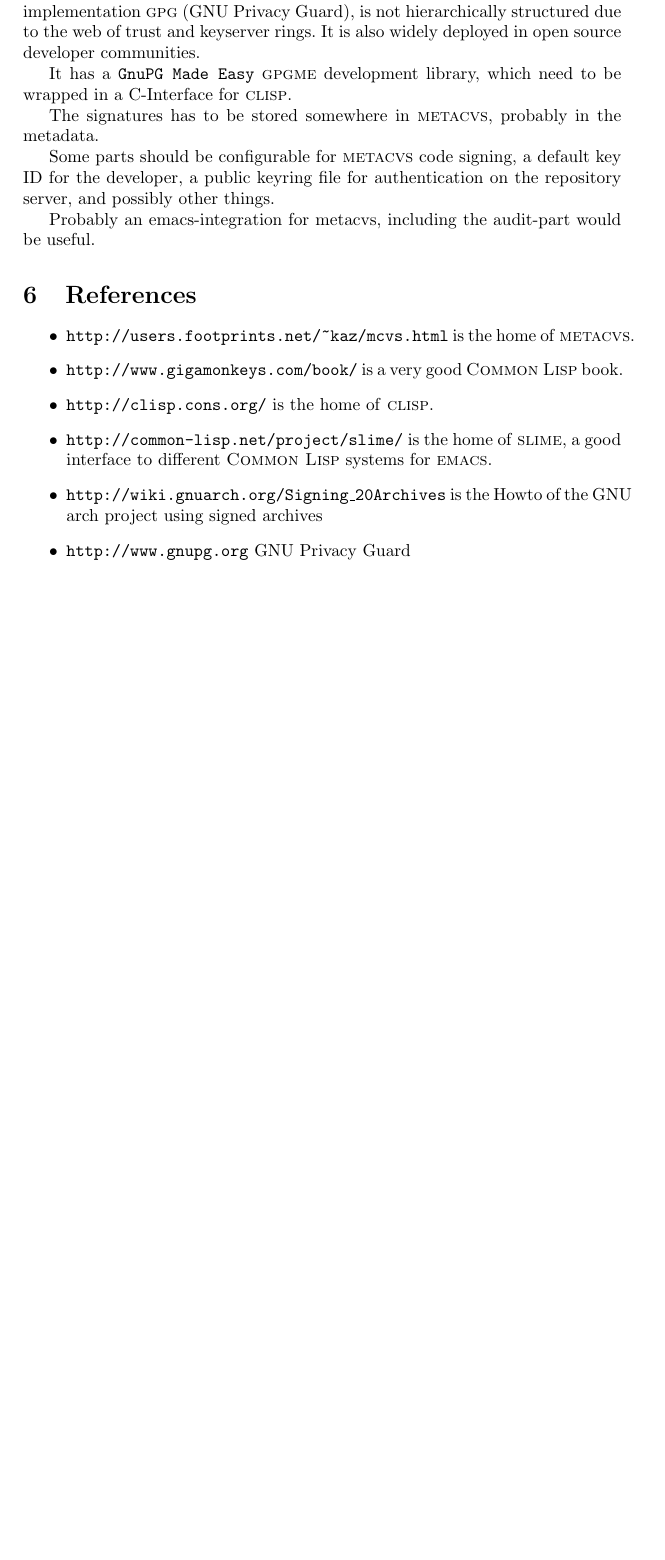
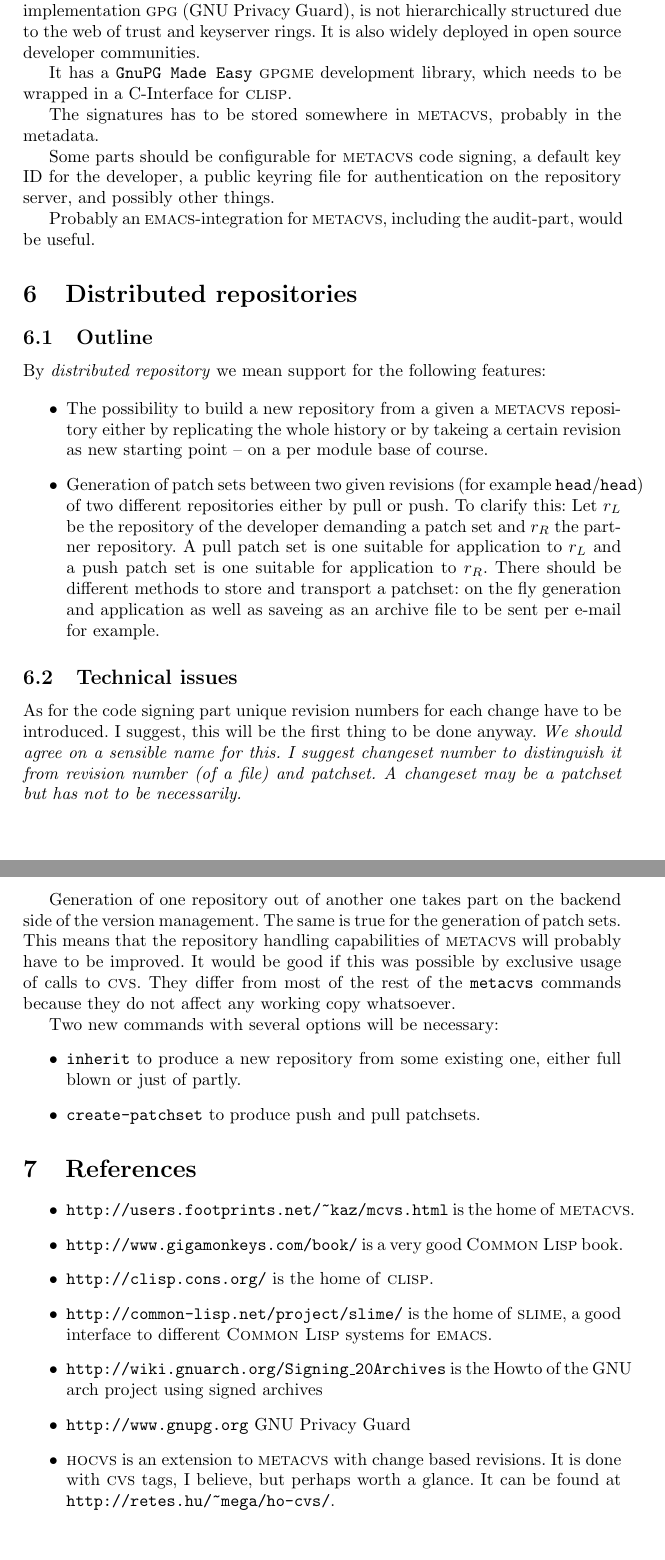
Before and after one commit to BackupTheBerlios/gennf, a LaTeX document (gennf/F-BB223D44B63BE9E1F84D89EE7FDDFB69.tex): part of page 5 of 5 before the commit and two parts of pages 5 and 6 of 6 after it, the two joined at a grey line, cut so that both start at the same text, the shorter picture padded with empty space. Compiled offline with pdfLaTeX.

Commit message:
Added some notes about distributed repositories.

```diff
--- a/gennf/F-BB223D44B63BE9E1F84D89EE7FDDFB69.tex
+++ b/gennf/F-BB223D44B63BE9E1F84D89EE7FDDFB69.tex
@@ -213,7 +222,7 @@
 It is also widely deployed in open source developer communities.
 
 It has a \texttt{GnuPG Made Easy} \textsc{gpgme} development library,
-which need to be wrapped in a C-Interface for \textsc{clisp}.
+which needs to be wrapped in a C-Interface for \textsc{clisp}.
 
 The signatures has to be stored somewhere in \textsc{metacvs}, probably
 in the metadata.
@@ -222,8 +231,54 @@
 a default key ID for the developer, a public keyring file for authentication
 on the repository server, and possibly other things.
 
-Probably an emacs-integration for metacvs, including the audit-part
-would be useful.
+Probably an \textsc{emacs}-integration for \textsc{metacvs}, including the
+audit-part, would be useful.
+
+
+\section{Distributed repositories}
+
+\subsection{Outline}
+By \emph{distributed repository} we mean support for the following
+features:
+
+\begin{itemize}
+\item The possibility to build a new repository from a given a
+\textsc{metacvs} repository either by replicating the whole history or
+by takeing a certain revision as new starting point -- on a per module
+base of course.
+\item Generation of patch sets between two given revisions (for example
+\texttt{head}/\texttt{head}) of two different repositories either by pull
+or push. To clarify this: Let $r_L$ be the repository of the developer
+demanding a patch set and $r_R$ the partner repository. A pull patch set
+is one suitable for application to $r_L$ and a push patch set is one
+suitable for application to $r_R$.
+There should be different methods to store and transport a patchset:
+on the fly generation and application as well as saveing as an archive file
+to be sent per e-mail for example.
+\end{itemize}
+
+\subsection{Technical issues}
+
+As for the code signing part unique revision numbers for each change have
+to be introduced. I suggest, this will be the first thing to be done anyway.
+\emph{We should agree on a sensible name for this. I suggest changeset number
+to distinguish it from revision number (of a file) and patchset. A changeset
+may be a patchset but has not to be necessarily.}
+
+Generation of one repository out of another one takes part on the backend
+side of the version management. The same is true for the generation
+of patch sets. This means that the repository handling capabilities of
+\textsc{metacvs} will probably have to be improved. It would be good if
+this was possible by exclusive usage of calls to \textsc{cvs}.
+They differ from most of the rest of the \texttt{metacvs} commands
+because they do not affect any working copy whatsoever.
+
+Two new commands with several options will be necessary:
+\begin{itemize}
+\item \texttt{inherit} to produce a new repository from some existing one,
+either full blown or just of partly.
+\item \texttt{create-patchset} to produce push and pull patchsets.
+\end{itemize}
 
 \section{References}
 
@@ -239,5 +294,8 @@
 \item \texttt{http://wiki.gnuarch.org/Signing\_20Archives} is the Howto of the
 GNU arch project using signed archives
 \item \texttt{http://www.gnupg.org} GNU Privacy Guard
+\item \textsc{hocvs} is an extension to \textsc{metacvs} with change based
+revisions. It is done with \textsc{cvs} tags, I believe, but perhaps worth a
+glance. It can be found at \texttt{http://retes.hu/\textasciitilde{}mega/ho-cvs/}.
 \end{itemize}
 \end{document}
```
Also changed, not shown: gennf/F-BB223D44B63BE9E1F84D89EE7FDDFB69.tex (25 more changed lines), 1 other file.
